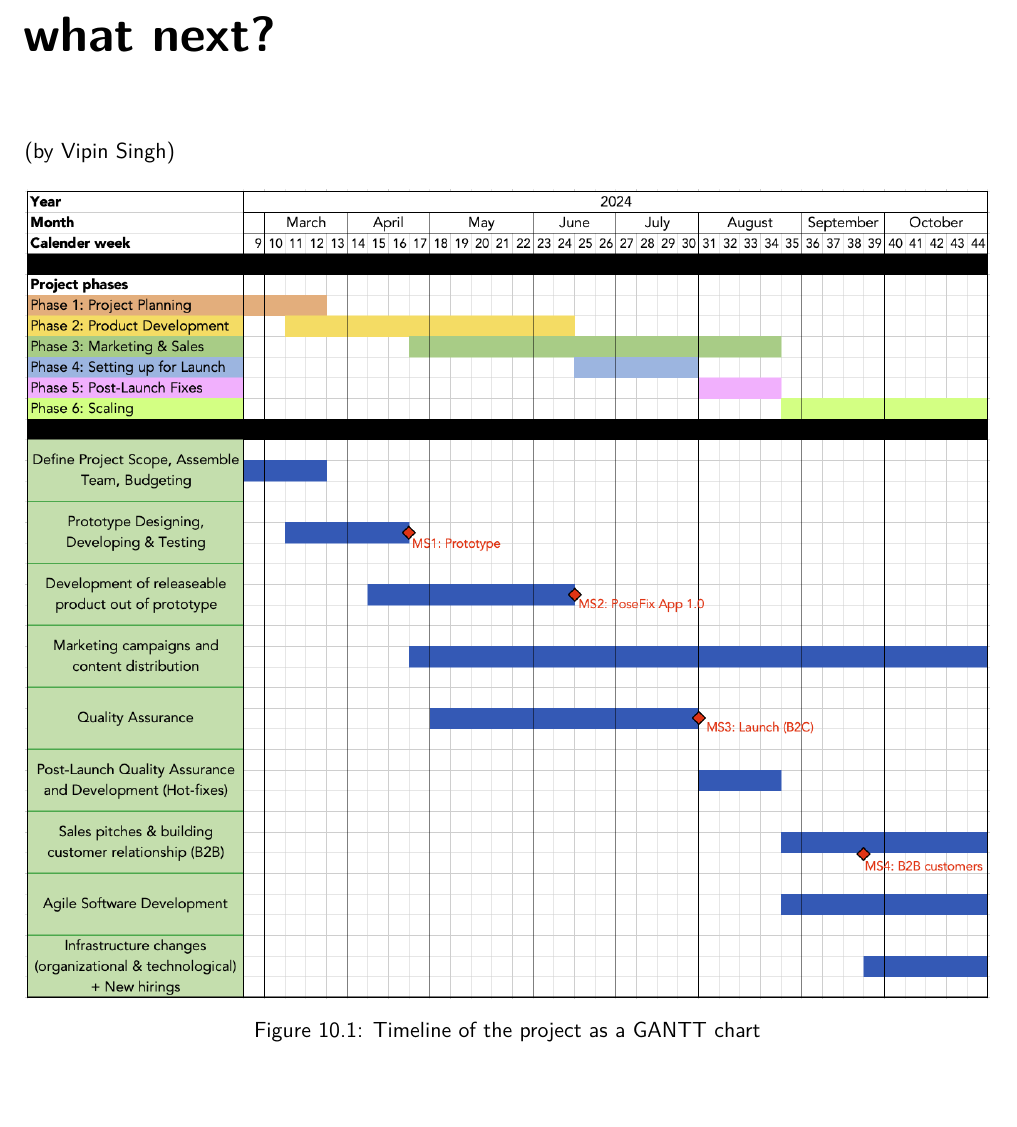
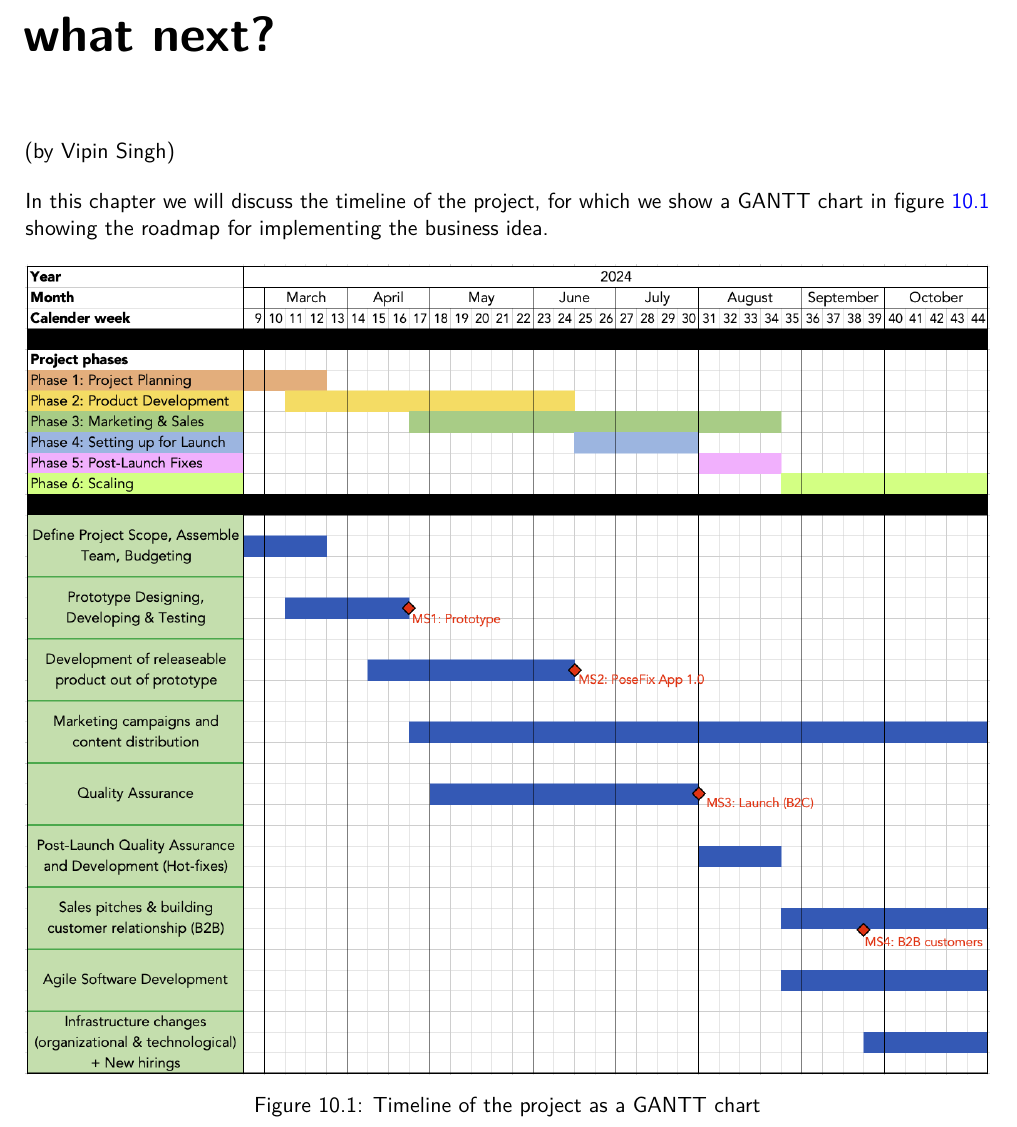
Before and after one commit to 7AtAri/ergonomic_pose_detect, a LaTeX document (business values/report/main.tex, which reads business values/report/chapters/timeline.tex): part of page 39 of 41, cut so that both start at the same text, the shorter picture padded with empty space. Compiled offline with pdfLaTeX.

Commit message:
Update timeline chapter

```diff
--- a/business values/report/chapters/timeline.tex
+++ b/business values/report/chapters/timeline.tex
@@ -1,4 +1,7 @@
 (by Vipin Singh)
+
+\p
+In this chapter we will discuss the timeline of the project, for which we show a GANTT chart in figure \ref{fig:timeline_gantt} showing the roadmap for implementing the business idea.
 
 \begin{figure}[H]
     \centering
```
